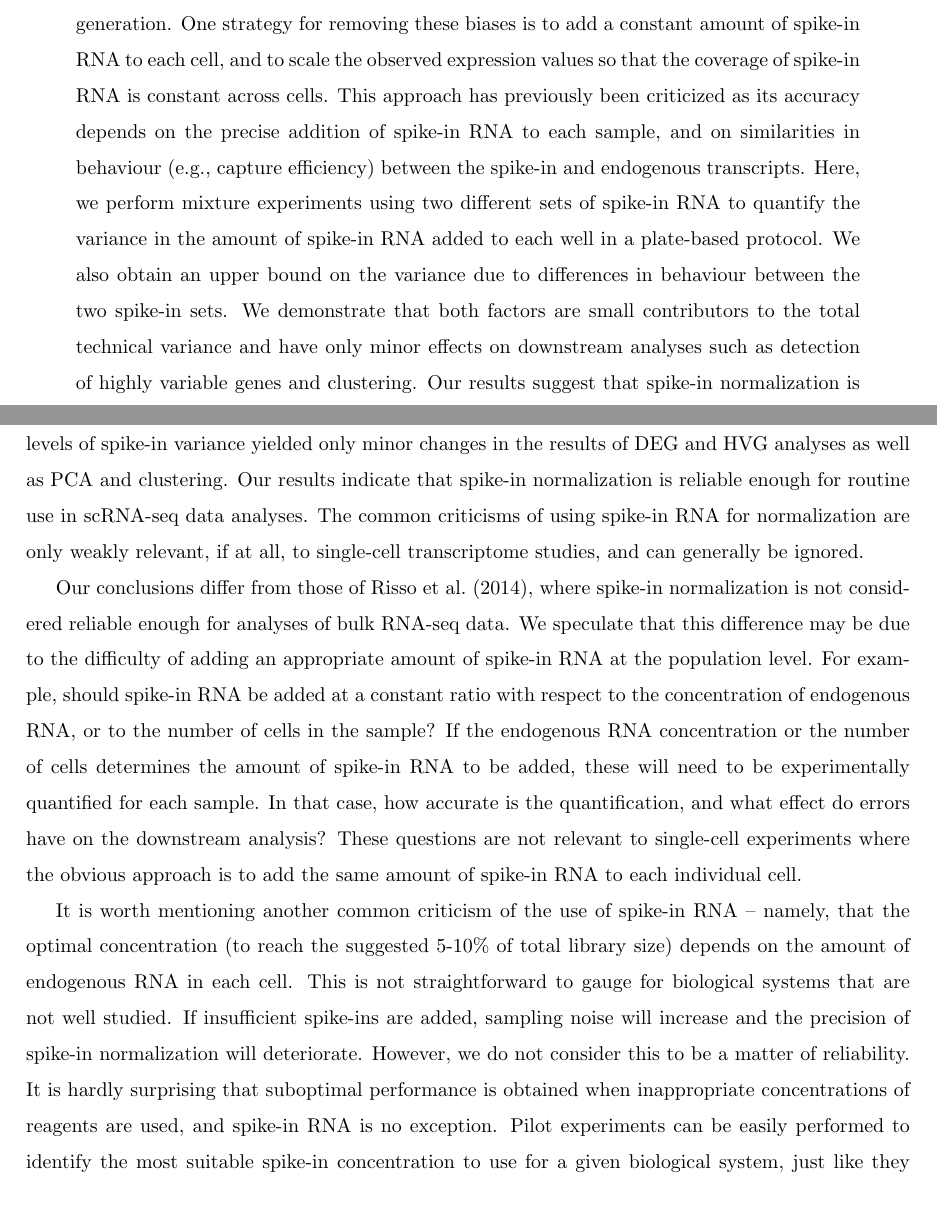
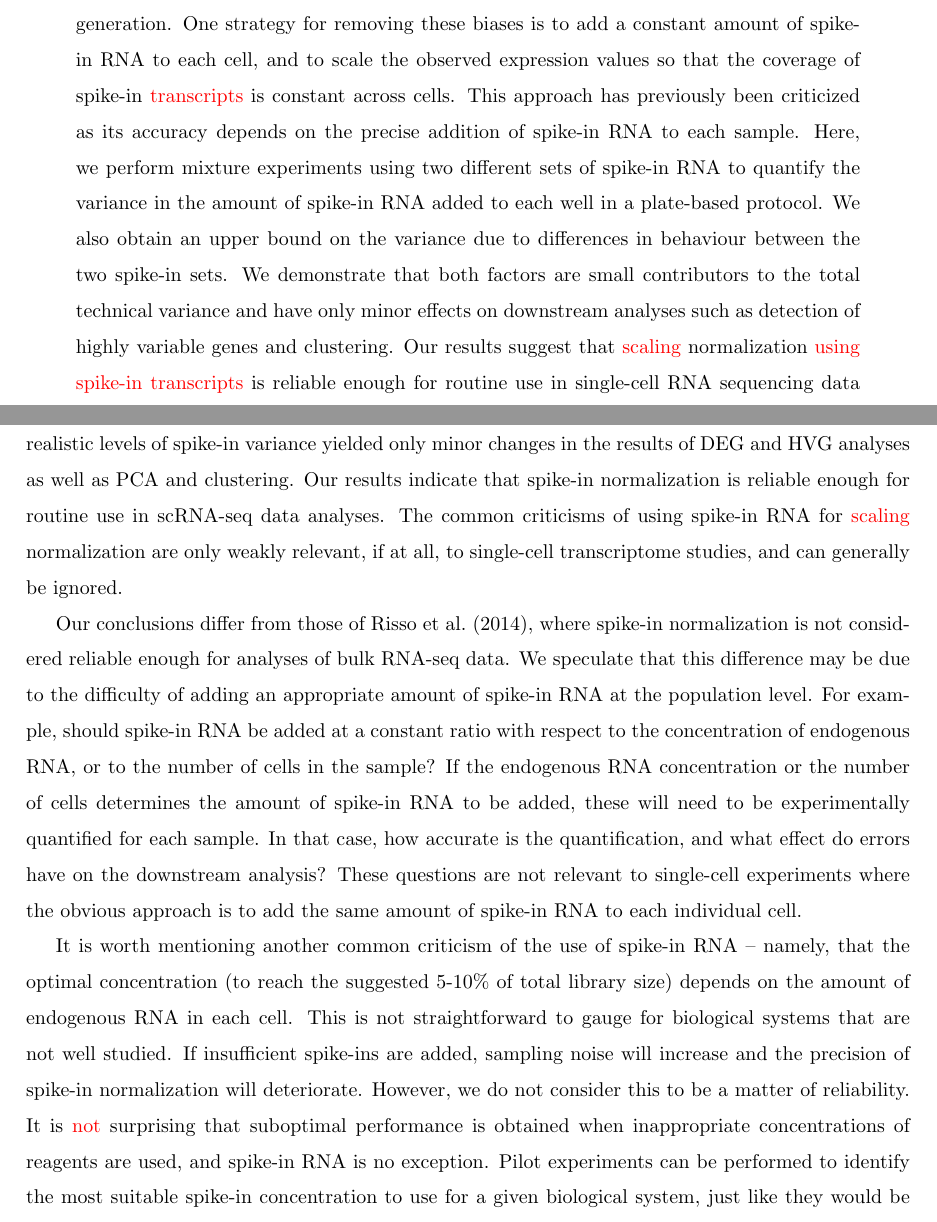
Before and after one commit to MarioniLab/SpikeIns2016, a LaTeX document (manuscript/prickle.tex): two parts of pages 1 and 15 of 26, joined at a grey line, cut so that both start at the same text. Compiled offline with pdfLaTeX.

Commit message:
Minor fixes to main text wording.

```diff
--- a/manuscript/prickle.tex
+++ b/manuscript/prickle.tex
@@ -94,12 +94,12 @@
 \textbf{Abstract:}
 By profiling the transcriptomes of individual cells, single-cell RNA sequencing provides unparalleled resolution to study cellular heterogeneity.
 However, this comes at the cost of high technical noise, including cell-specific biases in capture efficiency and library generation.
-One strategy for removing these biases is to add a constant amount of spike-in RNA to each cell, and to scale the observed expression values so that the coverage of spike-in RNA is constant across cells.
-This approach has previously been criticized as its accuracy depends on the precise addition of spike-in RNA to each sample, and on similarities in behaviour (e.g., capture efficiency) between the spike-in and endogenous transcripts.
+One strategy for removing these biases is to add a constant amount of spike-in RNA to each cell, and to scale the observed expression values so that the coverage of spike-in \revised{transcripts} is constant across cells.
+This approach has previously been criticized as its accuracy depends on the precise addition of spike-in RNA to each sample.
 Here, we perform mixture experiments using two different sets of spike-in RNA to quantify the variance in the amount of spike-in RNA added to each well in a plate-based protocol.
 We also obtain an upper bound on the variance due to differences in behaviour between the two spike-in sets.
 We demonstrate that both factors are small contributors to the total technical variance and have only minor effects on downstream analyses such as detection of highly variable genes and clustering.
-Our results suggest that spike-in normalization is reliable enough for routine use in single-cell RNA sequencing data analyses.
+Our results suggest that \revised{scaling} normalization \revised{using spike-in transcripts} is reliable enough for routine use in single-cell RNA sequencing data analyses.
 \end{quote}
 
 \section*{Introduction}
@@ -447,7 +447,7 @@ We also obtained a rough estimate of the well-to-well variability in the differe
 Both values were at least an order of magnitude smaller than the variance of spike-in coverage across cells, suggesting that differences in spike-in volume or behaviour were not major sources of error in the context of spike-in normalization.
 This was supported by simulations where the introduction of realistic levels of spike-in variance yielded only minor changes in the results of DEG and HVG analyses as well as PCA and clustering.
 Our results indicate that spike-in normalization is reliable enough for routine use in scRNA-seq data analyses.
-The common criticisms of using spike-in RNA for normalization are only weakly relevant, if at all, to single-cell transcriptome studies, and can generally be ignored.
+The common criticisms of using spike-in RNA for \revised{scaling} normalization are only weakly relevant, if at all, to single-cell transcriptome studies, and can generally be ignored.
 
 Our conclusions differ from those of \citet{risso2014normalization}, where spike-in normalization is not considered reliable enough for analyses of bulk RNA-seq data.
 We speculate that this difference may be due to the difficulty of adding an appropriate amount of spike-in RNA at the population level.
@@ -460,8 +460,8 @@ It is worth mentioning another common criticism of the use of spike-in RNA -- na
 This is not straightforward to gauge for biological systems that are not well studied.
 If insufficient spike-ins are added, sampling noise will increase and the precision of spike-in normalization will deteriorate.
 However, we do not consider this to be a matter of reliability.
-It is hardly surprising that suboptimal performance is obtained when inappropriate concentrations of reagents are used, and spike-in RNA is no exception.
-Pilot experiments can be easily performed to identify the most suitable spike-in concentration to use for a given biological system, just like they would be used to determine the optimal dissociation conditions, lysis buffer, amplification cycles, etc.
+It is \revised{not} surprising that suboptimal performance is obtained when inappropriate concentrations of reagents are used, and spike-in RNA is no exception.
+Pilot experiments can be performed to identify the most suitable spike-in concentration to use for a given biological system, just like they would be used to determine the optimal dissociation conditions, lysis buffer, amplification cycles, etc.
 Once the optimal concentration is determined, it can be used for all experiments on that system and the choice of concentration ceases to be an issue.
 In contrast, the variability of volume addition and of spike-in behaviour cannot be easily controlled even if all other parameters are optimized.
 
```
Also changed, not shown: manuscript/prickle.tex (10 more changed lines).
